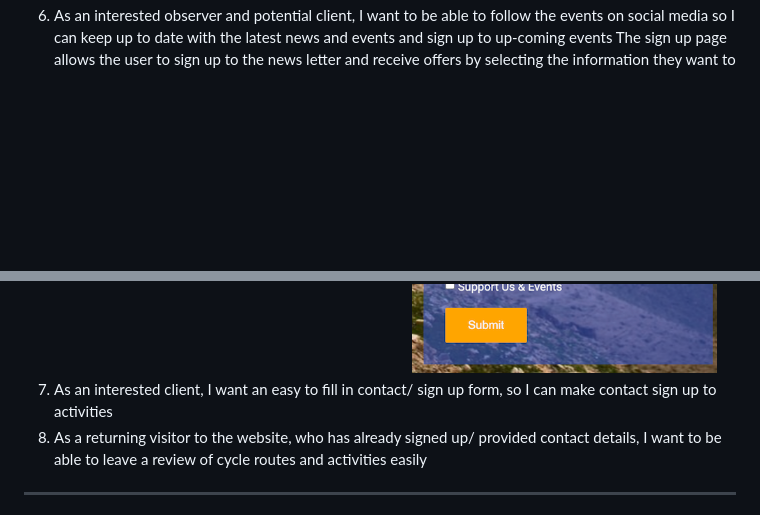
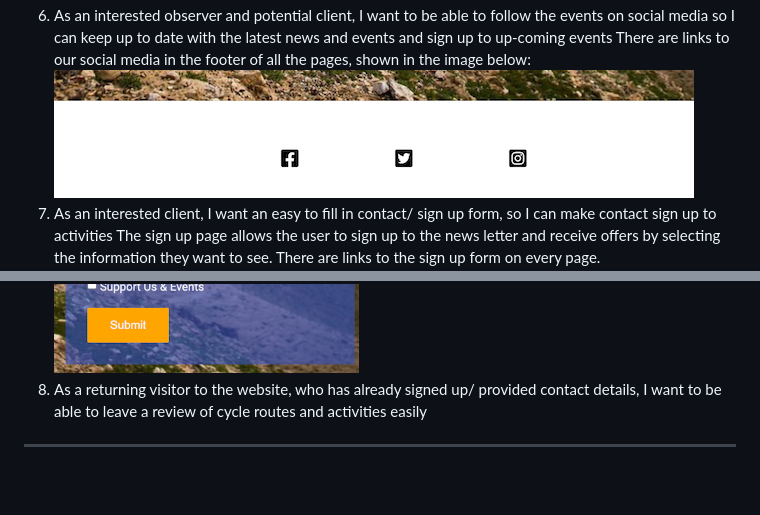
Before and after one commit to Steven-Dawson18/lake-district-cycling, a Markdown page: README.md, 2 parts joined by grey strips. Drawn GitHub-style; pictures changed too: assets/images/social-links.png (added); blank space fills up the shorter version.

Commit message:
Add content and image to user story 7 testing

```diff
--- a/README.md
+++ b/README.md
@@ -225,9 +225,11 @@ As a potential client, I want to know how I can download the cycle routes
 The process of is actually to read the route information and then sign up to our newsletter, shown below:
 ![Next steps](assets/images/ride-information.png)
 6. As an interested observer and potential client, I want to be able to follow the events on social media so I can keep up to date with the latest news and events and sign up to up-coming events
+There are links to our social media in the footer of all the pages, shown in the image below:
+![Sign up form](assets/images/social-links.png)
+7. As an interested client, I want an easy to fill in contact/ sign up form, so I can make contact sign up to activities
 The sign up page allows the user to  sign up to the news letter and receive offers by selecting the information they want to see. There are links to the sign up form on every page.
 ![Sign up form](assets/images/signup-form.png)
-7. As an interested client, I want an easy to fill in contact/ sign up form, so I can make contact sign up to activities
 8. As a returning visitor to the website, who has already signed up/ provided contact details, I want to be able to leave a review of cycle routes and activities easily
 ---
 
```
